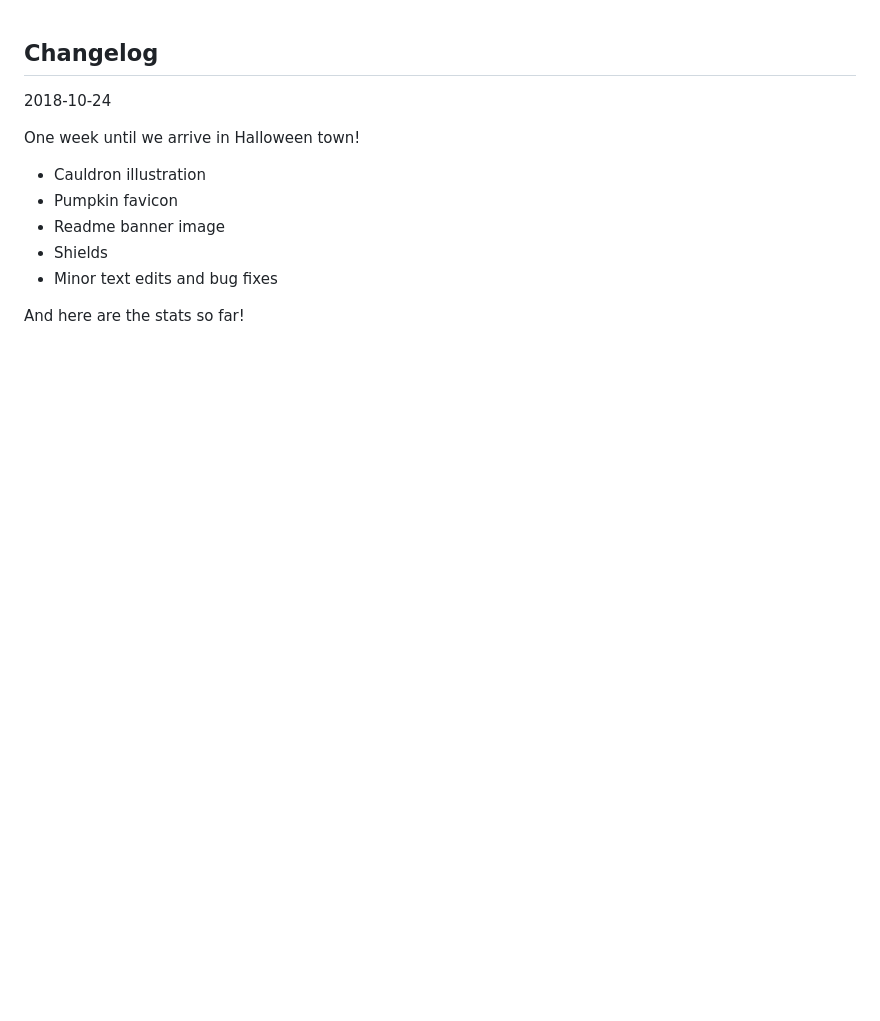
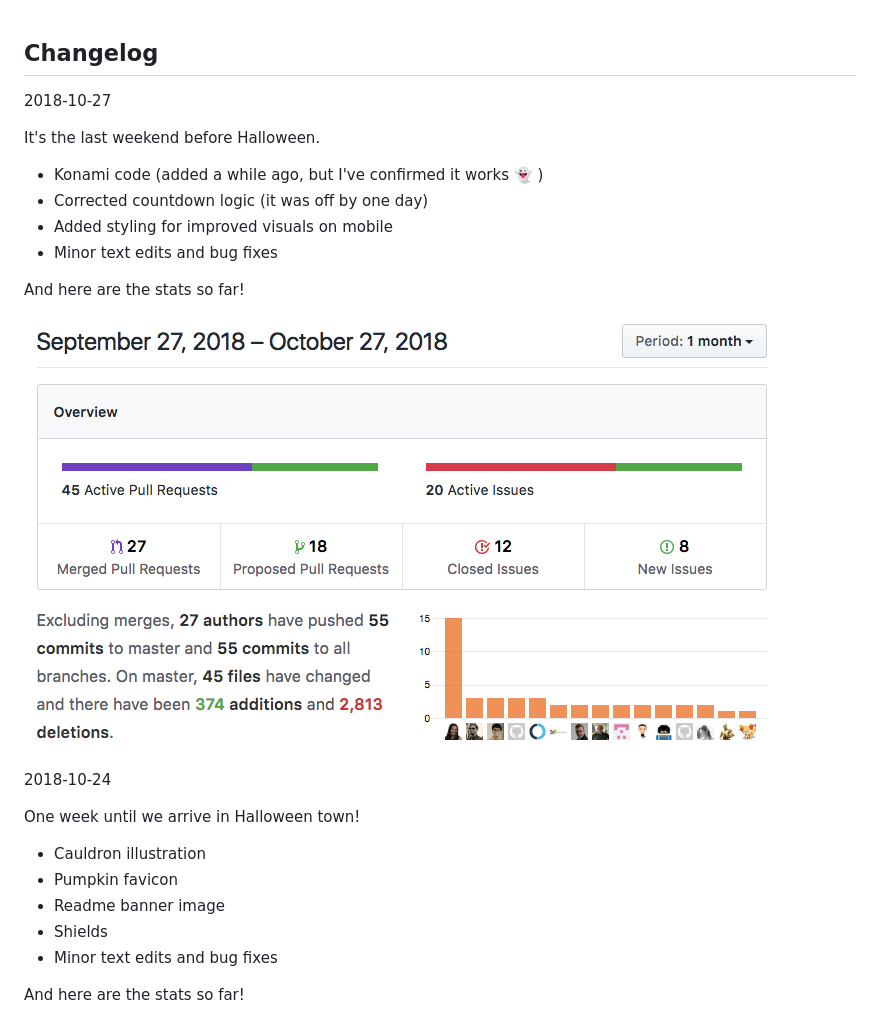
Before and after one commit to scrabill/how-many-days-until-halloween, a Markdown page: CHANGELOG.md, the part around the change. GitHub-like rendering; pictures changed too: img/stats-2018-10-27.png (added); blank space fills up the shorter version.

Commit message:
Adds 10/27 update to changelog

```diff
--- a/CHANGELOG.md
+++ b/CHANGELOG.md
@@ -1,4 +1,17 @@
 ## Changelog
+
+2018-10-27
+
+It's the last weekend before Halloween.
+
+- Konami code (added a while ago, but I've confirmed it works :ghost: )
+- Corrected countdown logic (it was off by one day)
+- Added styling for improved visuals on mobile
+- Minor text edits and bug fixes
+
+And here are the stats so far!
+
+![Stats from September 27, 2018 – October 27, 2018](img/stats-2018-10-27.png)
 
 2018-10-24
 
```
